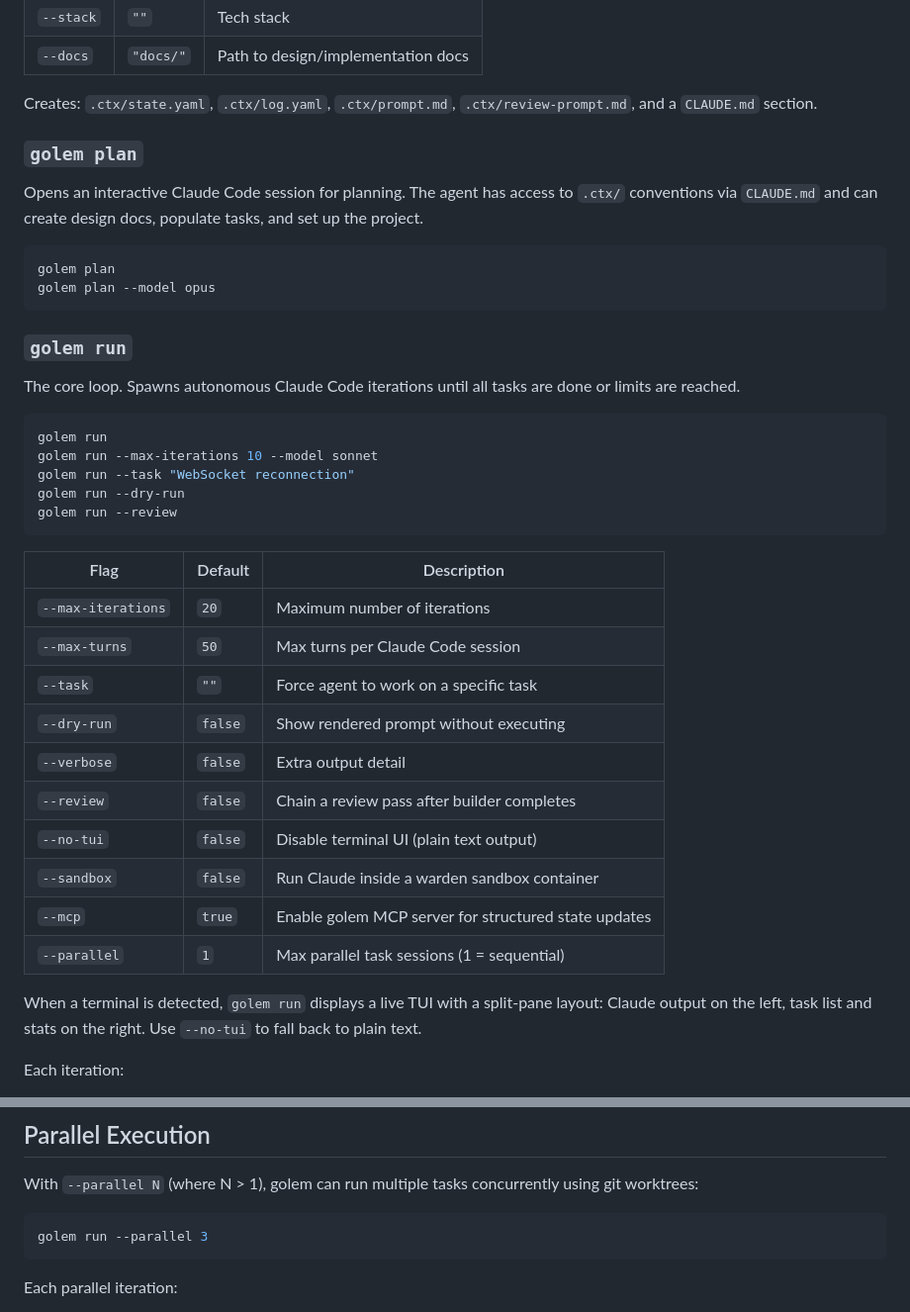
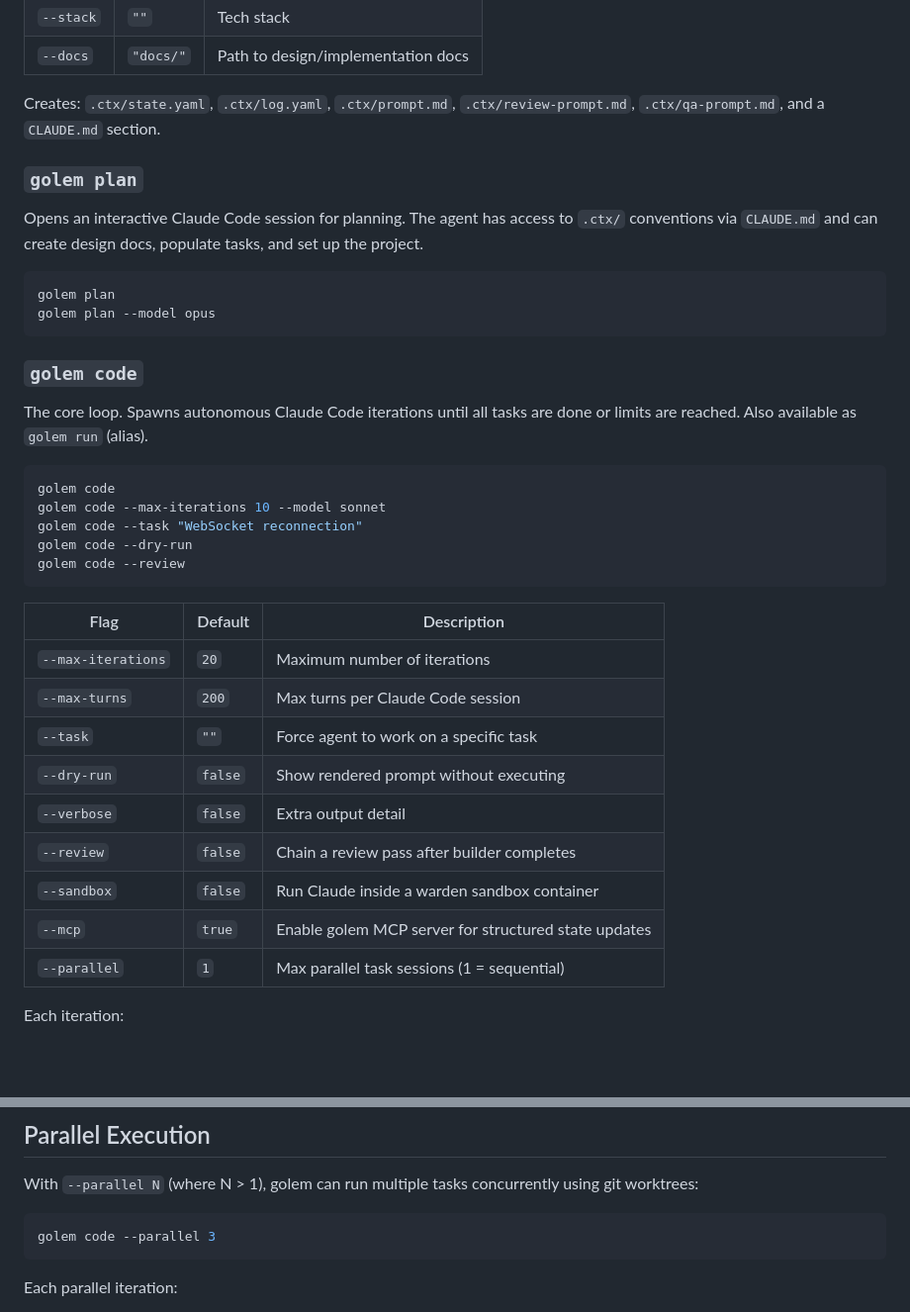
Before and after one commit to lofari/golem, a Markdown page: README.md, 2 parts joined by grey strips. Shown at 99% size. GitHub-like rendering; blank space fills up the shorter version.

````diff
--- a/README.md
+++ b/README.md
@@ -108,7 +139,7 @@ golem init --name "MyProject" --stack "Kotlin, Go" --docs "docs/plans/"
 | `--stack` | `""` | Tech stack |
 | `--docs` | `"docs/"` | Path to design/implementation docs |
 
-Creates: `.ctx/state.yaml`, `.ctx/log.yaml`, `.ctx/prompt.md`, `.ctx/review-prompt.md`, and a `CLAUDE.md` section.
+Creates: `.ctx/state.yaml`, `.ctx/log.yaml`, `.ctx/prompt.md`, `.ctx/review-prompt.md`, `.ctx/qa-prompt.md`, and a `CLAUDE.md` section.
 
 ### `golem plan`
 
@@ -119,32 +150,29 @@ golem plan
 golem plan --model opus
 ```
 
-### `golem run`
+### `golem code`
 
-The core loop. Spawns autonomous Claude Code iterations until all tasks are done or limits are reached.
+The core loop. Spawns autonomous Claude Code iterations until all tasks are done or limits are reached. Also available as `golem run` (alias).
 
 ```bash
-golem run
-golem run --max-iterations 10 --model sonnet
-golem run --task "WebSocket reconnection"
-golem run --dry-run
-golem run --review
+golem code
+golem code --max-iterations 10 --model sonnet
+golem code --task "WebSocket reconnection"
+golem code --dry-run
+golem code --review
 ```
 
 | Flag | Default | Description |
 |------|---------|-------------|
 | `--max-iterations` | `20` | Maximum number of iterations |
-| `--max-turns` | `50` | Max turns per Claude Code session |
+| `--max-turns` | `200` | Max turns per Claude Code session |
 | `--task` | `""` | Force agent to work on a specific task |
 | `--dry-run` | `false` | Show rendered prompt without executing |
 | `--verbose` | `false` | Extra output detail |
 | `--review` | `false` | Chain a review pass after builder completes |
-| `--no-tui` | `false` | Disable terminal UI (plain text output) |
 | `--sandbox` | `false` | Run Claude inside a warden sandbox container |
 | `--mcp` | `true` | Enable golem MCP server for structured state updates |
 | `--parallel` | `1` | Max parallel task sessions (1 = sequential) |
-
-When a terminal is detected, `golem run` displays a live TUI with a split-pane layout: Claude output on the left, task list and stats on the right. Use `--no-tui` to fall back to plain text.
 
 Each iteration:
 1. Reads state and remaining tasks
@@ -385,7 +448,7 @@ This provides resilience against agent errors without losing progress.
 With `--parallel N` (where N > 1), golem can run multiple tasks concurrently using git worktrees:
 
 ```bash
-golem run --parallel 3
+golem code --parallel 3
 ```
 
 Each parallel iteration:
````
Also changed, not shown: other parts of README.md (+79 -13 lines).
